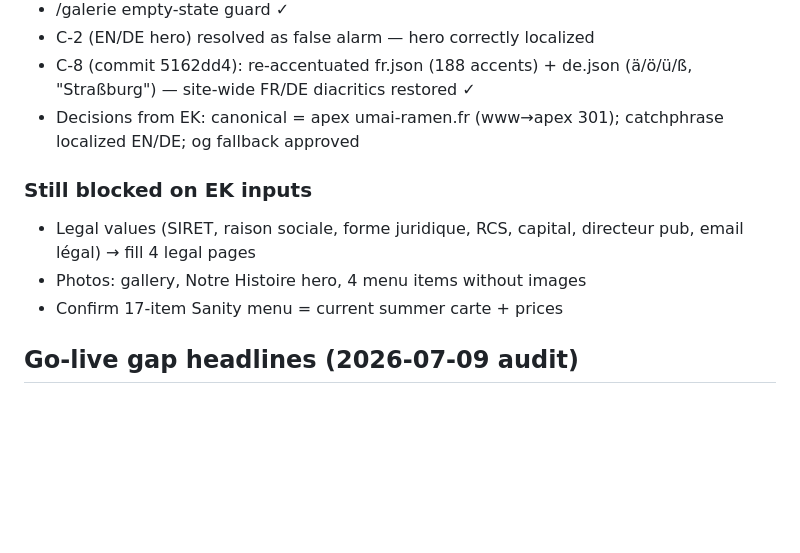
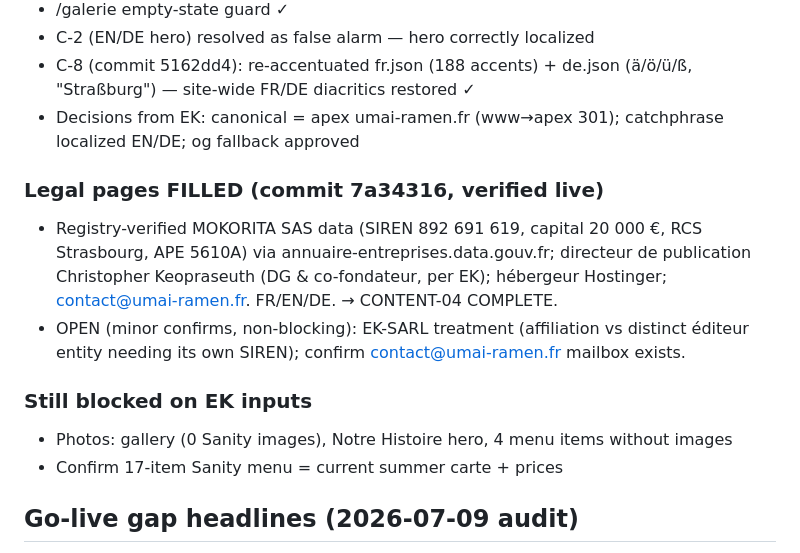
Before and after one commit to umairamenchef/umai-ramen-site, a Markdown page: .planning/STATE.md, the part around the change. Rendered like a GitHub page; blank space fills up the shorter version.

Commit message:
docs(v2.1): legal pages filled + verified (CONTENT-04 done, C-1 resolved)

```diff
--- a/.planning/STATE.md
+++ b/.planning/STATE.md
@@ -42,9 +42,12 @@ Next action: EK to supply legal values + photos + menu confirmation (gap-list §
 - C-8 (commit 5162dd4): re-accentuated fr.json (188 accents) + de.json (ä/ö/ü/ß, "Straßburg") — site-wide FR/DE diacritics restored ✓
 - Decisions from EK: canonical = apex umai-ramen.fr (www→apex 301); catchphrase localized EN/DE; og fallback approved
 
+### Legal pages FILLED (commit 7a34316, verified live)
+- Registry-verified MOKORITA SAS data (SIREN 892 691 619, capital 20 000 €, RCS Strasbourg, APE 5610A) via annuaire-entreprises.data.gouv.fr; directeur de publication Christopher Keopraseuth (DG & co-fondateur, per EK); hébergeur Hostinger; contact@umai-ramen.fr. FR/EN/DE. → CONTENT-04 COMPLETE.
+- OPEN (minor confirms, non-blocking): EK-SARL treatment (affiliation vs distinct éditeur entity needing its own SIREN); confirm contact@umai-ramen.fr mailbox exists.
+
 ### Still blocked on EK inputs
-- Legal values (SIRET, raison sociale, forme juridique, RCS, capital, directeur pub, email légal) → fill 4 legal pages
-- Photos: gallery, Notre Histoire hero, 4 menu items without images
+- Photos: gallery (0 Sanity images), Notre Histoire hero, 4 menu items without images
 - Confirm 17-item Sanity menu = current summer carte + prices
 
 ## Go-live gap headlines (2026-07-09 audit)
```
Also changed, not shown: .planning/REQUIREMENTS.md (+2 -2 lines), 1 other file.
